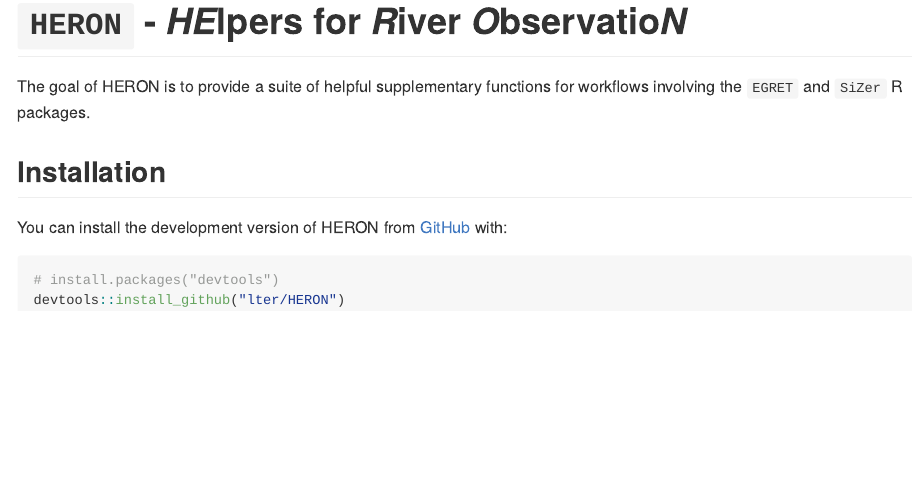
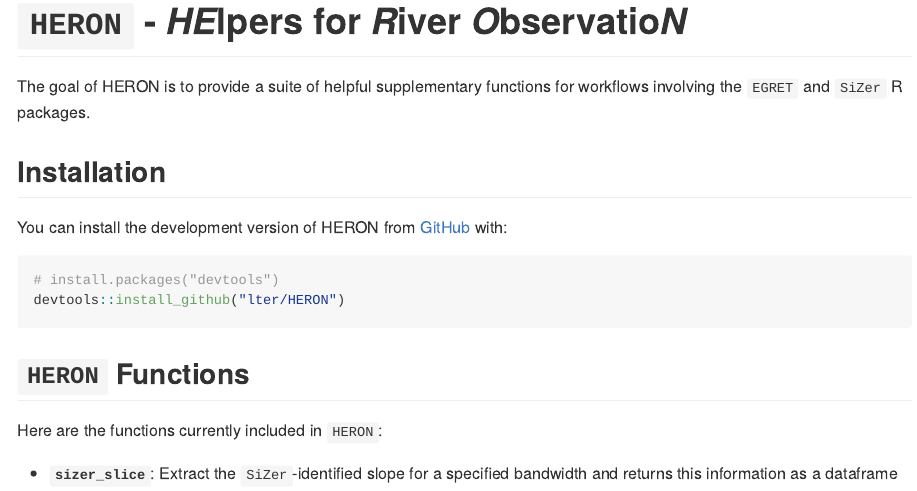
Before and after one commit to lter/HERON, an R Markdown document (README.Rmd): the page in a window 1100 px wide, from its top. The pictures show the output file README.md that the author committed with the source, drawn offline in the style of GitHub; badge pictures from the web are left out.

Commit message:
Added `sizer_slice` to README

````diff
--- a/README.Rmd
+++ b/README.Rmd
@@ -25,3 +25,9 @@ You can install the development version of HERON from [GitHub](https://github.co
 # install.packages("devtools")
 devtools::install_github("lter/HERON")
 ```
+
+## `HERON` Functions
+
+Here are the functions currently included in `HERON`:
+
+- **`sizer_slice`**: Extract the `SiZer`-identified slope for a specified bandwidth and returns this information as a dataframe
````
Also changed, not shown: README.md.
